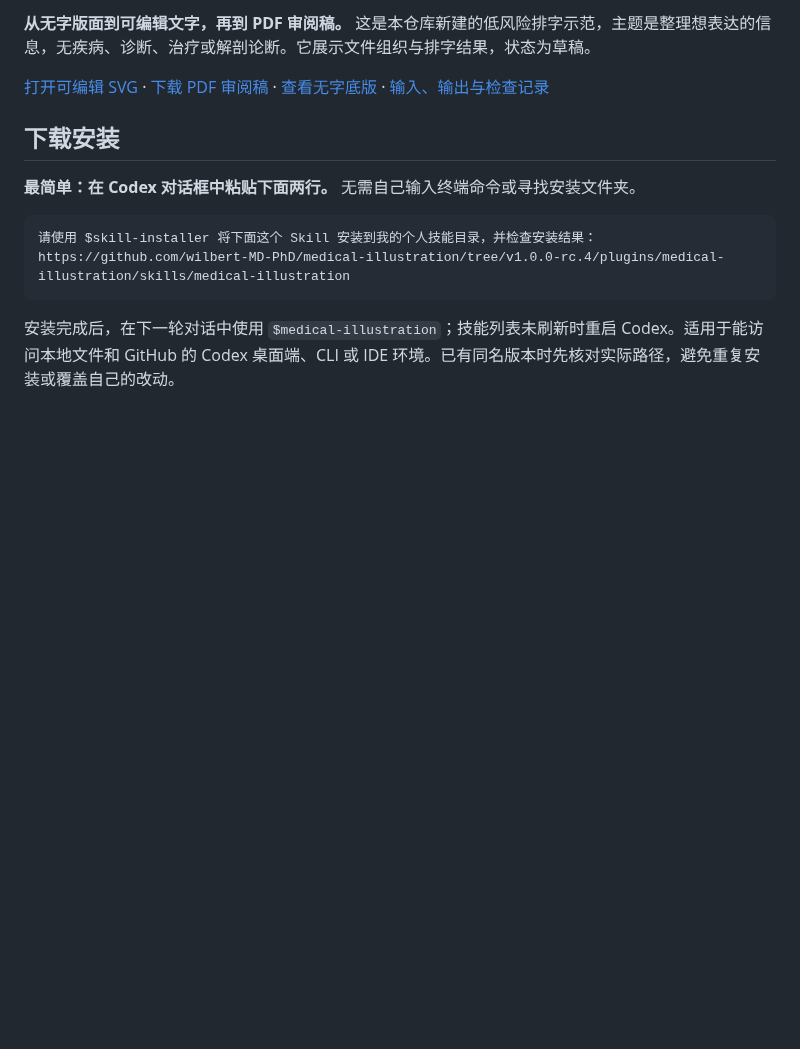
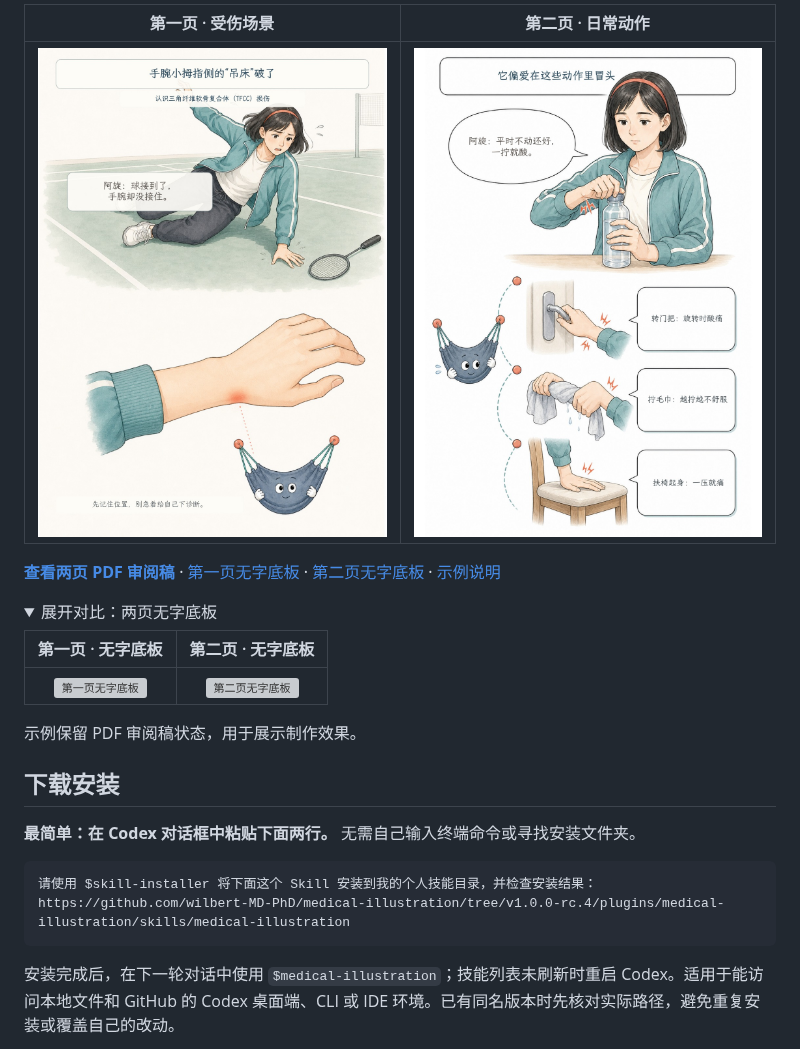
Before and after one commit to wilbert-MD-PhD/medical-illustration, a Markdown page: README.md, the part around one of its changes. GitHub-like rendering; pictures changed too: docs/showcase/tfcc/page-1.jpg (added), docs/showcase/tfcc/page-2.jpg (added); folded sections open; blank space fills up the shorter version; grey boxes are pictures that could not be loaded.

Commit message:
Replace homepage demo with author-provided two-page TFCC comic

```diff
--- a/README.md
+++ b/README.md
@@ -27,7 +27,20 @@
 
-**从无字版面到可编辑文字，再到 PDF 审阅稿。** 这是本仓库新建的低风险排字示范，主题是整理想表达的信息，无疾病、诊断、治疗或解剖论断。它展示文件组织与排字结果，状态为草稿。
+| 第一页 · 受伤场景 | 第二页 · 日常动作 |
+|:---:|:---:|
+| [![第一页填字效果](docs/showcase/tfcc/page-1.jpg)](docs/showcase/tfcc/page-1.jpg) | [![第二页填字效果](docs/showcase/tfcc/page-2.jpg)](docs/showcase/tfcc/page-2.jpg) |
 
-[打开可编辑 SVG](plugins/medical-illustration/skills/medical-illustration/examples/editable-lettering/lettered.svg) · [下载 PDF 审阅稿](plugins/medical-illustration/skills/medical-illustration/examples/editable-lettering/review.pdf) · [查看无字底版](plugins/medical-illustration/skills/medical-illustration/examples/editable-lettering/base.svg) · [输入、输出与检查记录](plugins/medical-illustration/skills/medical-illustration/examples/editable-lettering/README.md)
+[**查看两页 PDF 审阅稿**](docs/showcase/tfcc/review.pdf) · [第一页无字底板](docs/showcase/tfcc/base-1.png) · [第二页无字底板](docs/showcase/tfcc/base-2.png) · [示例说明](docs/showcase/tfcc/README.md)
+
+<details>
+<summary>展开对比：两页无字底板</summary>
+
+| 第一页 · 无字底板 | 第二页 · 无字底板 |
+|:---:|:---:|
+| [![第一页无字底板](docs/showcase/tfcc/base-1.png)](docs/showcase/tfcc/base-1.png) | [![第二页无字底板](docs/showcase/tfcc/base-2.png)](docs/showcase/tfcc/base-2.png) |
+
+</details>
+
+示例保留 PDF 审阅稿状态，用于展示制作效果。
 
 ## 下载安装
 
```
Also changed, not shown: other parts of README.md (+1 -1 lines), README.en.md (+1 -1 lines), 4 other files.
